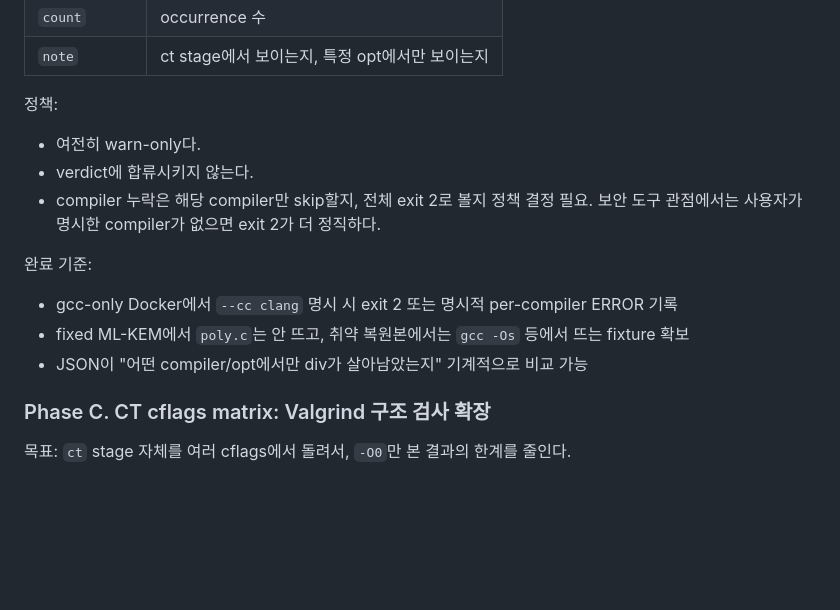
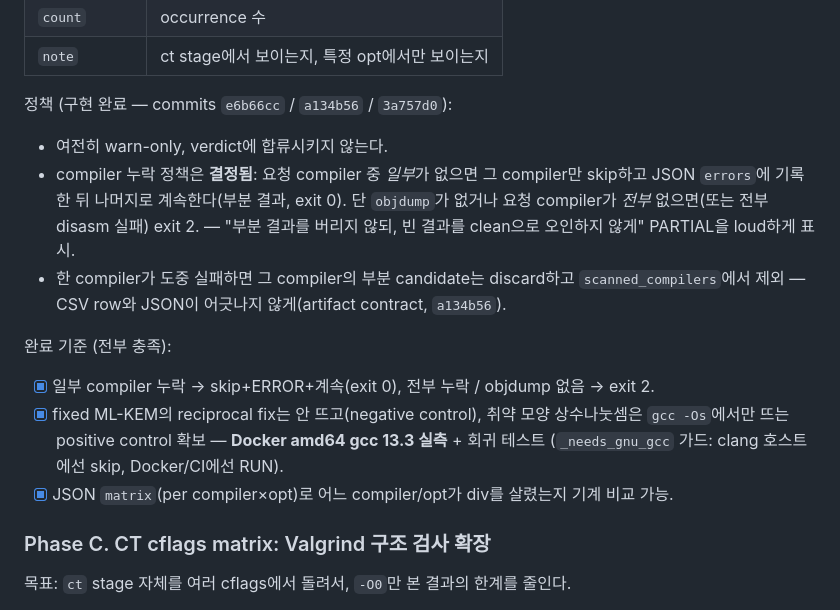
Before and after one commit to Lee-Seungwon1215/WISA_proj, a Markdown page: docs/ctkat_direction_roadmap.md, the part around the change. Rendered like a GitHub page; blank space fills up the shorter version.

Commit message:
docs(roadmap): Phase B 정책/완료기준을 shipped 상태로 갱신 (stale "정책 결정 필요" 제거)
compiler 누락 정책은 결정·구현됨(일부 누락→skip+ERROR+계속/exit0, 전부 누락·
objdump 없음→exit2; 도중 실패 compiler는 부분후보 discard). 완료기준 3개 모두
충족 체크 — Docker amd64 gcc 13.3 실측 + positive-control 회귀테스트 반영.

Co-Authored-By: Claude Opus 4.8 <noreply@anthropic.com>

```diff
--- a/docs/ctkat_direction_roadmap.md
+++ b/docs/ctkat_direction_roadmap.md
@@ -108,18 +108,23 @@ artifact 확장:
 | `count` | occurrence 수 |
 | `note` | ct stage에서 보이는지, 특정 opt에서만 보이는지 |
 
-정책:
+정책 (구현 완료 — commits `e6b66cc` / `a134b56` / `3a757d0`):
 
-- 여전히 warn-only다.
-- verdict에 합류시키지 않는다.
-- compiler 누락은 해당 compiler만 skip할지, 전체 exit 2로 볼지 정책 결정 필요.
-  보안 도구 관점에서는 사용자가 명시한 compiler가 없으면 exit 2가 더 정직하다.
+- 여전히 warn-only, verdict에 합류시키지 않는다.
+- compiler 누락 정책은 **결정됨**: 요청 compiler 중 *일부*가 없으면 그 compiler만
+  skip하고 JSON `errors`에 기록한 뒤 나머지로 계속한다(부분 결과, exit 0). 단
+  `objdump`가 없거나 요청 compiler가 *전부* 없으면(또는 전부 disasm 실패) exit 2.
+  — "부분 결과를 버리지 않되, 빈 결과를 clean으로 오인하지 않게" PARTIAL을 loud하게 표시.
+- 한 compiler가 도중 실패하면 그 compiler의 부분 candidate는 discard하고
+  `scanned_compilers`에서 제외 — CSV row와 JSON이 어긋나지 않게(artifact contract, `a134b56`).
 
-완료 기준:
+완료 기준 (전부 충족):
 
-- gcc-only Docker에서 `--cc clang` 명시 시 exit 2 또는 명시적 per-compiler ERROR 기록
-- fixed ML-KEM에서 `poly.c`는 안 뜨고, 취약 복원본에서는 `gcc -Os` 등에서 뜨는 fixture 확보
-- JSON이 "어떤 compiler/opt에서만 div가 살아남았는지" 기계적으로 비교 가능
+- [x] 일부 compiler 누락 → skip+ERROR+계속(exit 0), 전부 누락 / objdump 없음 → exit 2.
+- [x] fixed ML-KEM의 reciprocal fix는 안 뜨고(negative control), 취약 모양 상수나눗셈은
+  `gcc -Os`에서만 뜨는 positive control 확보 — **Docker amd64 gcc 13.3 실측** + 회귀 테스트
+  (`_needs_gnu_gcc` 가드: clang 호스트에선 skip, Docker/CI에선 RUN).
+- [x] JSON `matrix`(per compiler×opt)로 어느 compiler/opt가 div를 살렸는지 기계 비교 가능.
 
 ### Phase C. CT cflags matrix: Valgrind 구조 검사 확장
 
```
